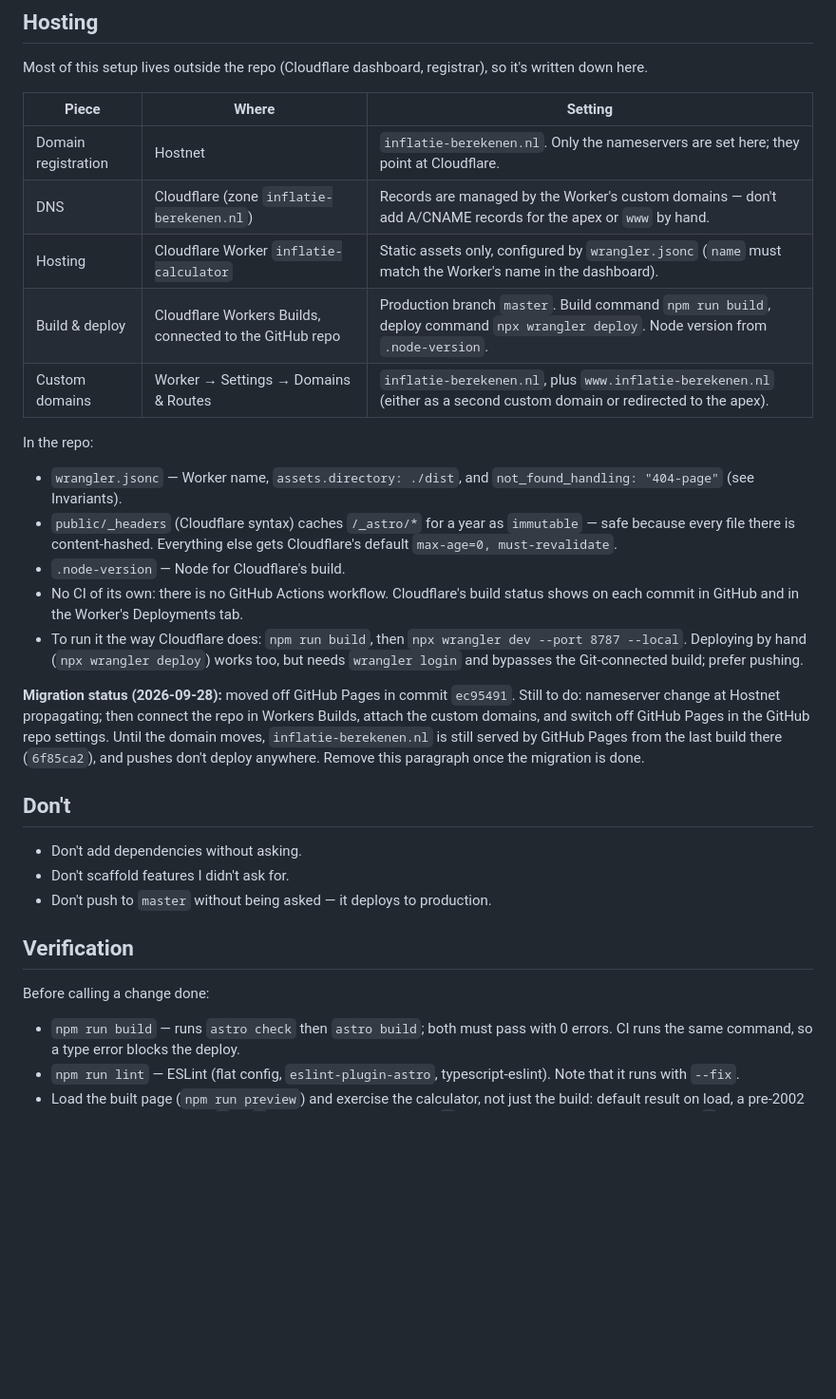
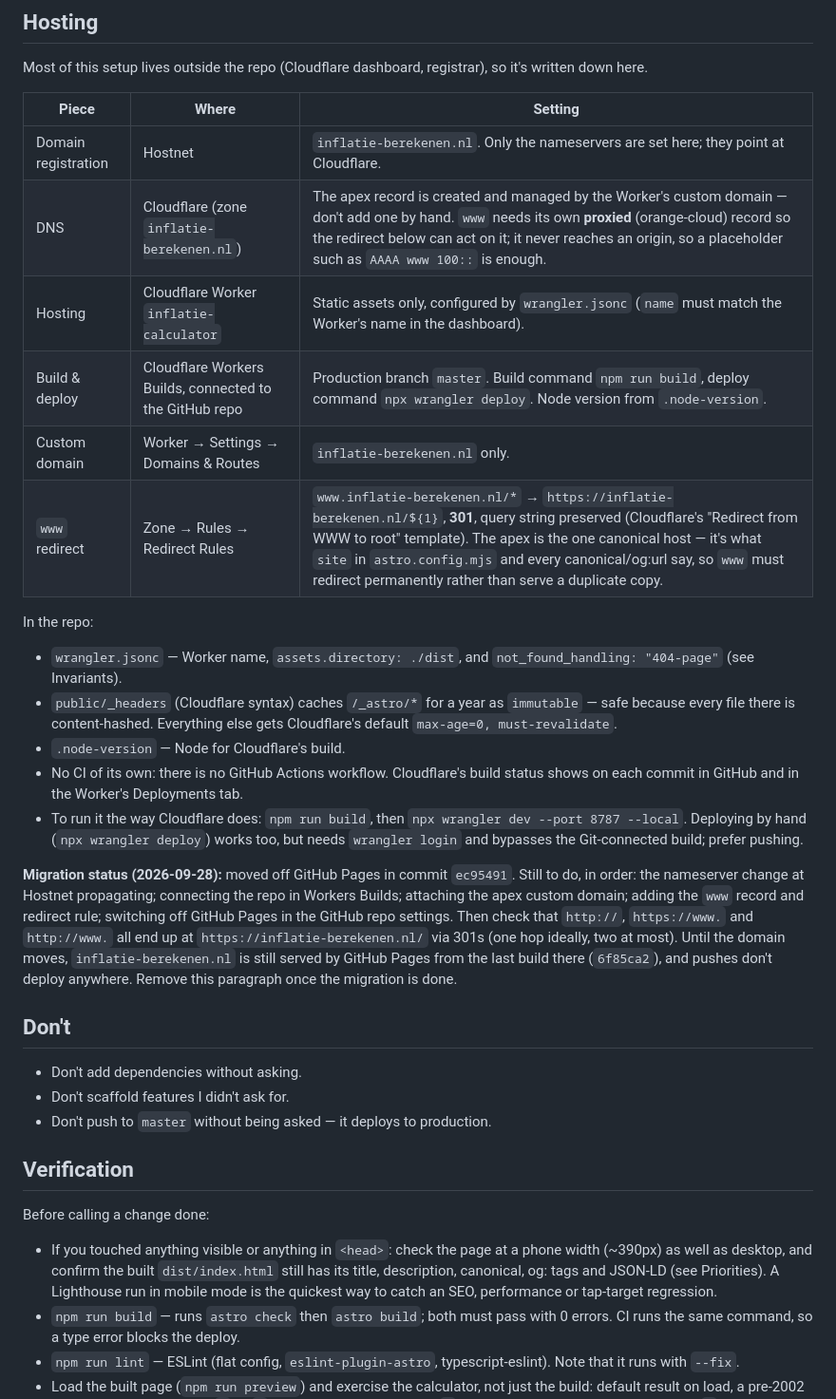
Before and after one commit to NickHuijgen/inflatie-calculator, a Markdown page: AGENTS.md, the part around one of its changes. Shown at 95% size. Drawn GitHub-style; blank space fills up the shorter version.

```diff
--- a/AGENTS.md
+++ b/AGENTS.md
@@ -135,10 +162,11 @@ registrar), so it's written down here.
 | Piece | Where | Setting |
 |---|---|---|
 | Domain registration | Hostnet | `inflatie-berekenen.nl`. Only the nameservers are set here; they point at Cloudflare. |
-| DNS | Cloudflare (zone `inflatie-berekenen.nl`) | Records are managed by the Worker's custom domains — don't add A/CNAME records for the apex or `www` by hand. |
+| DNS | Cloudflare (zone `inflatie-berekenen.nl`) | The apex record is created and managed by the Worker's custom domain — don't add one by hand. `www` needs its own **proxied** (orange-cloud) record so the redirect below can act on it; it never reaches an origin, so a placeholder such as `AAAA www 100::` is enough. |
 | Hosting | Cloudflare Worker `inflatie-calculator` | Static assets only, configured by `wrangler.jsonc` (`name` must match the Worker's name in the dashboard). |
 | Build & deploy | Cloudflare Workers Builds, connected to the GitHub repo | Production branch `master`. Build command `npm run build`, deploy command `npx wrangler deploy`. Node version from `.node-version`. |
-| Custom domains | Worker → Settings → Domains & Routes | `inflatie-berekenen.nl`, plus `www.inflatie-berekenen.nl` (either as a second custom domain or redirected to the apex). |
+| Custom domain | Worker → Settings → Domains & Routes | `inflatie-berekenen.nl` only. |
+| `www` redirect | Zone → Rules → Redirect Rules | `www.inflatie-berekenen.nl/*` → `https://inflatie-berekenen.nl/${1}`, **301**, query string preserved (Cloudflare's "Redirect from WWW to root" template). The apex is the one canonical host — it's what `site` in `astro.config.mjs` and every canonical/og:url say, so `www` must redirect permanently rather than serve a duplicate copy. |
 
 In the repo:
 - `wrangler.jsonc` — Worker name, `assets.directory: ./dist`, and
@@ -156,12 +184,15 @@ In the repo:
   bypasses the Git-connected build; prefer pushing.
 
 **Migration status (2026-09-28):** moved off GitHub Pages in commit
-`ec95491`. Still to do: nameserver change at Hostnet propagating;
-then connect the repo in Workers Builds, attach the custom domains, and
-switch off GitHub Pages in the GitHub repo settings. Until the domain
-moves, `inflatie-berekenen.nl` is still served by GitHub Pages from the
-last build there (`6f85ca2`), and pushes don't deploy anywhere.
-Remove this paragraph once the migration is done.
+`ec95491`. Still to do, in order: the nameserver change at Hostnet
+propagating; connecting the repo in Workers Builds; attaching the apex
+custom domain; adding the `www` record and redirect rule; switching off
+GitHub Pages in the GitHub repo settings. Then check that `http://`,
+`https://www.` and `http://www.` all end up at
+`https://inflatie-berekenen.nl/` via 301s (one hop ideally, two at
+most). Until the domain moves, `inflatie-berekenen.nl` is still served
+by GitHub Pages from the last build there (`6f85ca2`), and pushes don't
+deploy anywhere. Remove this paragraph once the migration is done.
 
 ## Don't
 - Don't add dependencies without asking.
@@ -171,6 +202,12 @@ Remove this paragraph once the migration is done.
 ## Verification
 
 Before calling a change done:
+- If you touched anything visible or anything in `<head>`: check the page
+  at a phone width (~390px) as well as desktop, and confirm the built
+  `dist/index.html` still has its title, description, canonical, og:
+  tags and JSON-LD (see Priorities). A Lighthouse run in mobile mode is
+  the quickest way to catch an SEO, performance or tap-target
+  regression.
 - `npm run build` — runs `astro check` then `astro build`; both must
   pass with 0 errors. CI runs the same command, so a type error blocks
   the deploy.
```
Also changed, not shown: other parts of AGENTS.md (+30 -3 lines), 1 other file.
